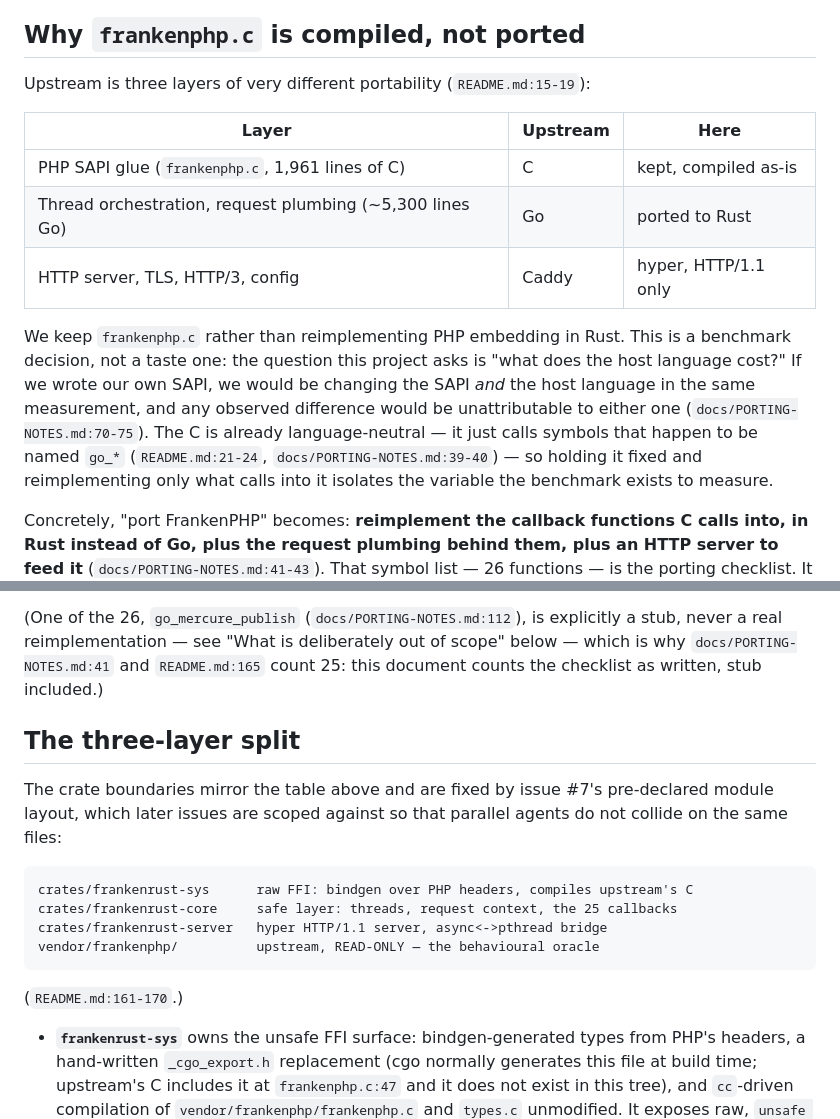
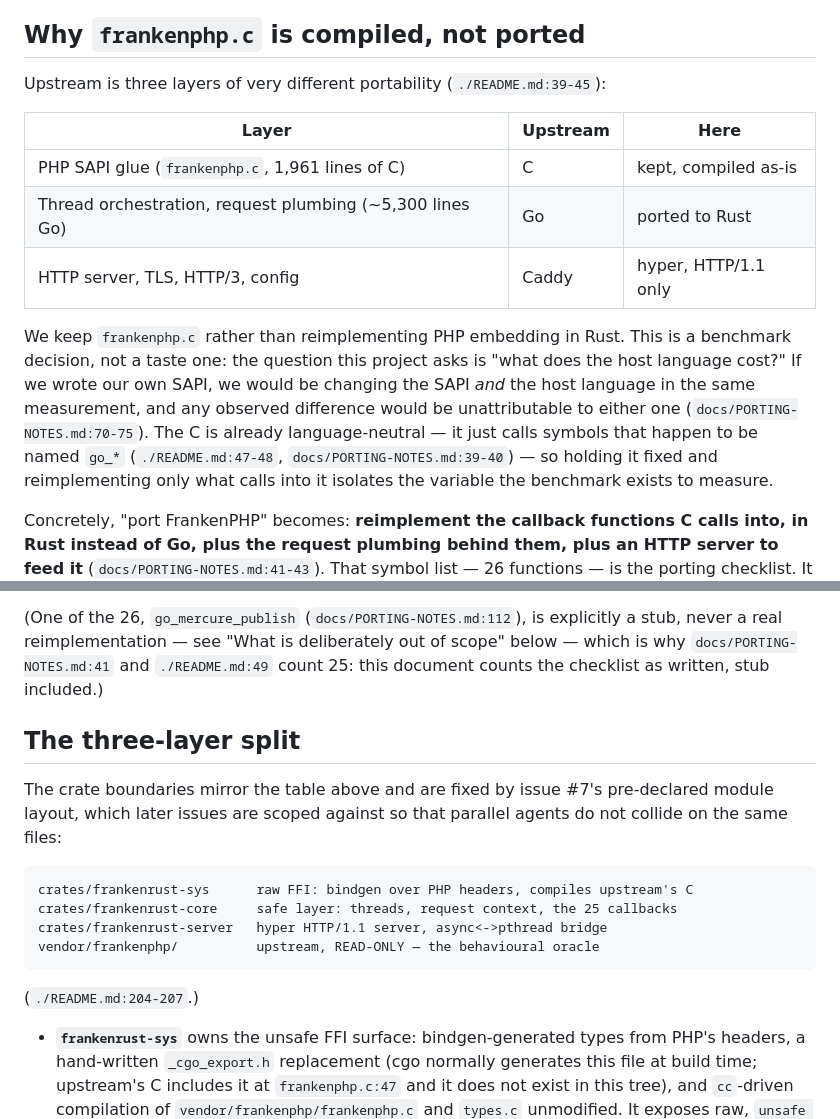
Before and after one commit to melihucar/frankenrust, a Markdown page: docs/ARCHITECTURE.md, 2 parts joined by grey strips. Drawn GitHub-style.

Commit message:
72: agent work

````diff
--- a/docs/ARCHITECTURE.md
+++ b/docs/ARCHITECTURE.md
@@ -12,7 +12,7 @@ territory.
 
 ## Why `frankenphp.c` is compiled, not ported
 
-Upstream is three layers of very different portability (`README.md:15-19`):
+Upstream is three layers of very different portability (`./README.md:39-45`):
 
 | Layer | Upstream | Here |
 |---|---|---|
@@ -26,7 +26,7 @@ is a benchmark decision, not a taste one: the question this project asks is
 changing the SAPI *and* the host language in the same measurement, and any
 observed difference would be unattributable to either one
 (`docs/PORTING-NOTES.md:70-75`). The C is already language-neutral — it just
-calls symbols that happen to be named `go_*` (`README.md:21-24`,
+calls symbols that happen to be named `go_*` (`./README.md:47-48`,
 `docs/PORTING-NOTES.md:39-40`) — so holding it fixed and reimplementing only
 what calls into it isolates the variable the benchmark exists to measure.
 
@@ -52,7 +52,7 @@ places, and they carry different columns**:
 (One of the 26, `go_mercure_publish`
 (`docs/PORTING-NOTES.md:112`), is explicitly a stub, never a real
 reimplementation — see "What is deliberately out of scope" below — which is
-why `docs/PORTING-NOTES.md:41` and `README.md:165` count 25: this document
+why `docs/PORTING-NOTES.md:41` and `./README.md:49` count 25: this document
 counts the checklist as written, stub included.)
 
 ## The three-layer split
@@ -68,7 +68,7 @@ crates/frankenrust-server   hyper HTTP/1.1 server, async<->pthread bridge
 vendor/frankenphp/          upstream, READ-ONLY — the behavioural oracle
 ```
 
-(`README.md:161-170`.)
+(`./README.md:204-207`.)
 
 - **`frankenrust-sys`** owns the unsafe FFI surface: bindgen-generated types
   from PHP's headers, a hand-written `_cgo_export.h` replacement (cgo
````
